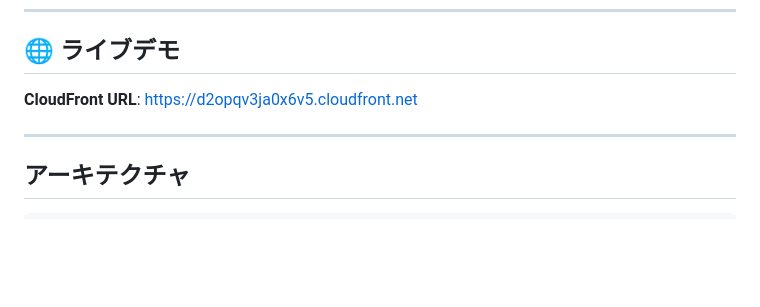
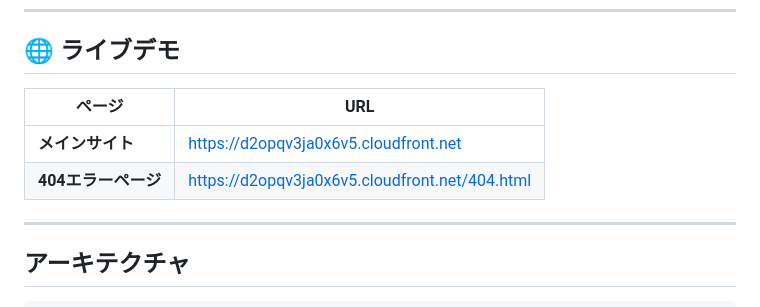
Before and after one commit to dev-sl0xw/nextjs-portfolio-cdk, a Markdown page: README.md, the part around the change. GitHub-like rendering; blank space fills up the shorter version.

```diff
--- a/README.md
+++ b/README.md
@@ -74,7 +74,10 @@
 
 ## 🌐 ライブデモ
 
-**CloudFront URL**: [https://d2opqv3ja0x6v5.cloudfront.net](https://d2opqv3ja0x6v5.cloudfront.net)
+| ページ | URL |
+| --- | --- |
+| **メインサイト** | [https://d2opqv3ja0x6v5.cloudfront.net](https://d2opqv3ja0x6v5.cloudfront.net) |
+| **404エラーページ** | [https://d2opqv3ja0x6v5.cloudfront.net/404.html](https://d2opqv3ja0x6v5.cloudfront.net/404.html) |
 
 ---
 
```
Also changed, not shown: README.ko.md (+4 -1 lines).
